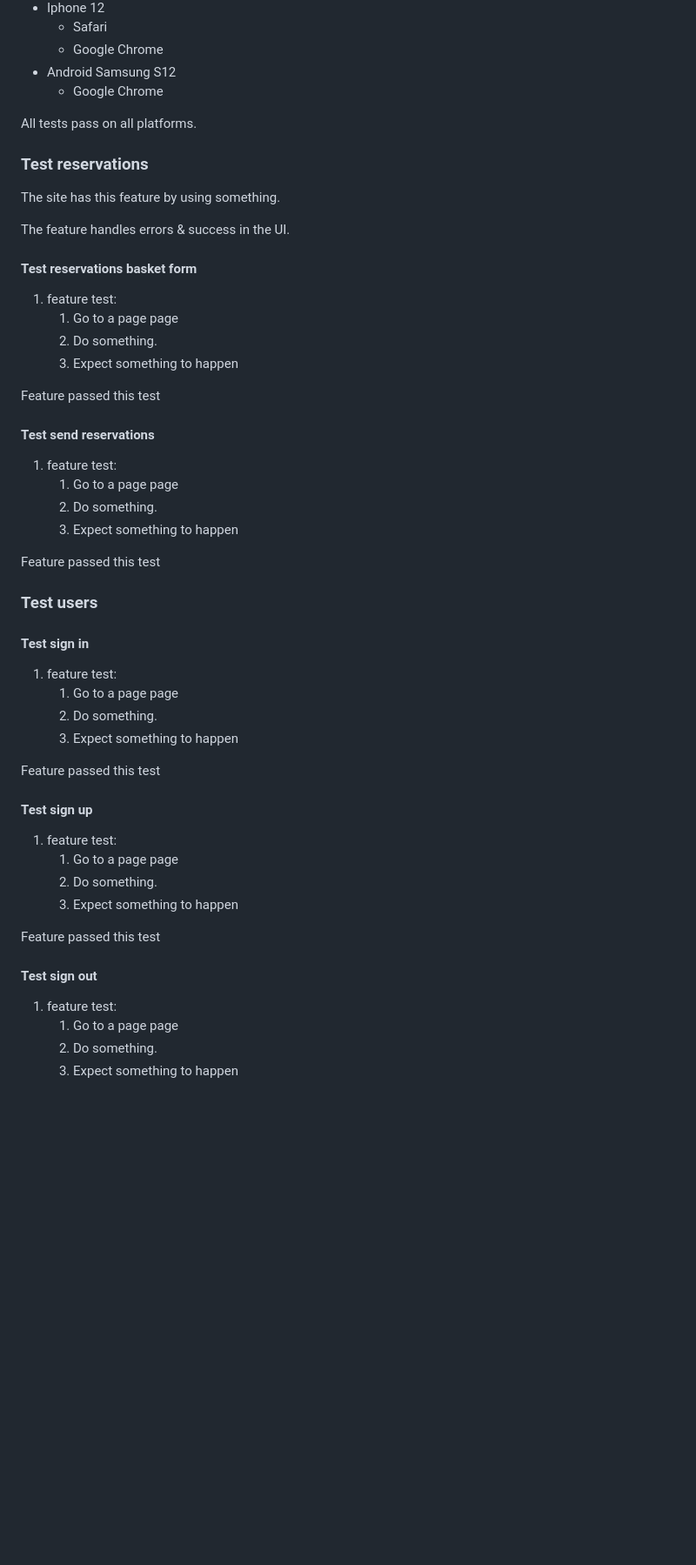
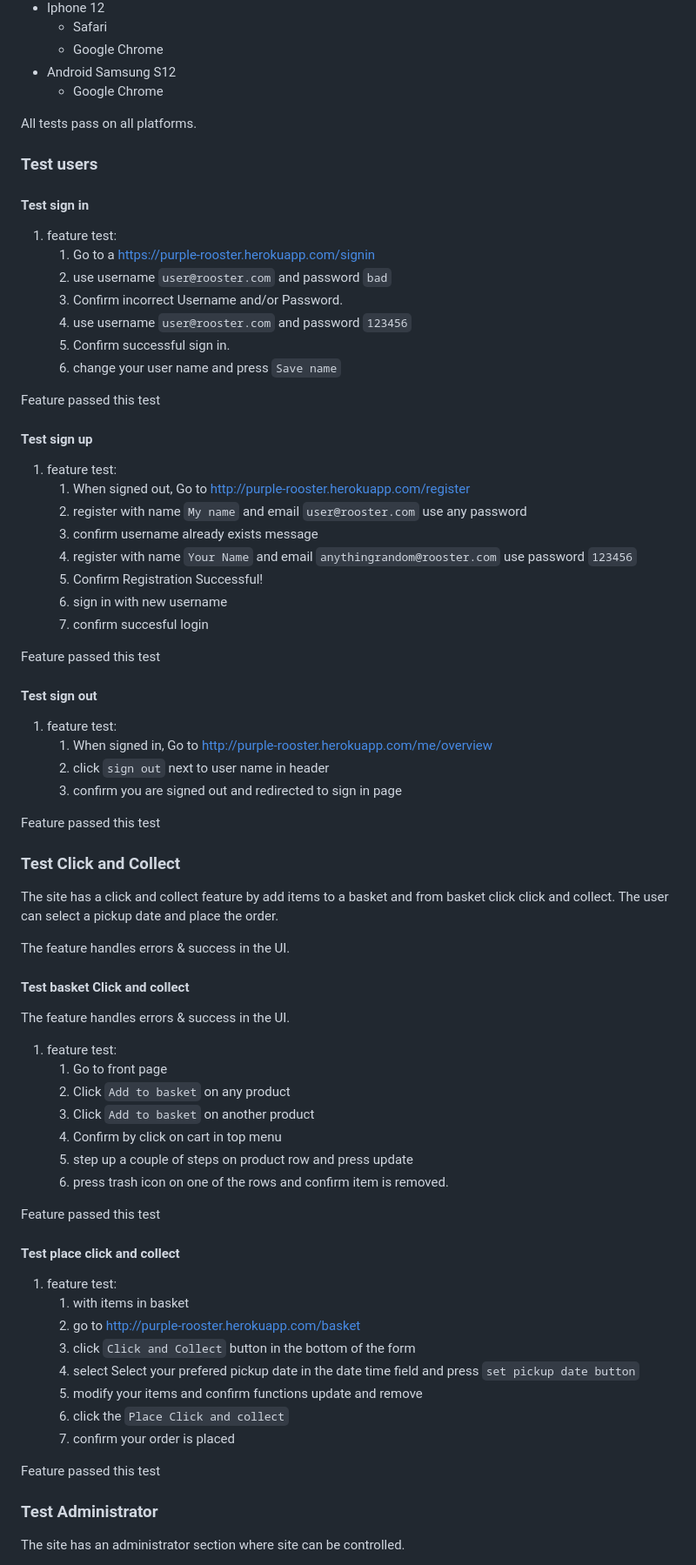
Before and after one commit to malmgrenola/rooster, a Markdown page: README.md, the part around the change printed below. Shown: that part at 87% size. Drawn GitHub-style; blank space fills up the shorter version.

Commit message:
docs: add tests

```diff
--- a/README.md
+++ b/README.md
@@ -223,53 +223,77 @@ Site is tested on the following platforms and browsers
 
 All tests pass on all platforms.
 
-### Test reservations
-
-The site has this feature by using something.
-
-The feature handles errors & success in the UI.
-
-#### Test reservations basket form
-
-1. feature test:
-   1. Go to a page page
-   2. Do something.
-   3. Expect something to happen
-
-Feature passed this test
-
-#### Test send reservations
-
-1. feature test:
-   1. Go to a page page
-   2. Do something.
-   3. Expect something to happen
-
-Feature passed this test
-
 ### Test users
 
 #### Test sign in
 
 1. feature test:
-   1. Go to a page page
-   2. Do something.
-   3. Expect something to happen
+   1. Go to a https://purple-rooster.herokuapp.com/signin
+   2. use username `user@rooster.com` and password `bad`
+   3. Confirm incorrect Username and/or Password.
+   4. use username `user@rooster.com` and password `123456`
+   5. Confirm successful sign in.
+   6. change your user name and press `Save name`
 
 Feature passed this test
 
 #### Test sign up
 
 1. feature test:
-   1. Go to a page page
-   2. Do something.
-   3. Expect something to happen
+   1. When signed out, Go to http://purple-rooster.herokuapp.com/register
+   2. register with name `My name` and email `user@rooster.com` use any password
+   3. confirm username already exists message
+   4. register with name `Your Name` and email `anythingrandom@rooster.com` use password `123456`
+   5. Confirm Registration Successful!
+   6. sign in with new username
+   7. confirm succesful login
 
 Feature passed this test
 
 #### Test sign out
 
 1. feature test:
-   1. Go to a page page
-   2. Do something.
-   3. Expect something to happen
+   1. When signed in, Go to http://purple-rooster.herokuapp.com/me/overview
+   2. click `sign out` next to user name in header
+   3. confirm you are signed out and redirected to sign in page
+
+Feature passed this test
+
+### Test Click and Collect
+
+The site has a click and collect feature by add items to a basket and from basket click click and collect.
+The user can select a pickup date and place the order.
+
+The feature handles errors & success in the UI.
+
+#### Test basket Click and collect
+
+The feature handles errors & success in the UI.
+
+1. feature test:
+   1. Go to front page
+   2. Click `Add to basket` on any product
+   3. Click `Add to basket` on another product
+   4. Confirm by click on cart in top menu
+   5. step up a couple of steps on product row and press update
+   6. press trash icon on one of the rows and confirm item is removed.
+
+Feature passed this test
+
+#### Test place click and collect
+
+1. feature test:
+   1. with items in basket
+   2. go to http://purple-rooster.herokuapp.com/basket
+   3. click `Click and Collect` button in the bottom of the form
+   4. select Select your prefered pickup date in the date time field and press `set pickup date button`
+   5. modify your items and confirm functions update and remove
+   6. click the `Place Click and collect`
+   7. confirm your order is placed
+
+Feature passed this test
+
+### Test Administrator
+
+The site has an administrator section where site can be controlled.
+
```
Also changed, not shown: other parts of README.md (+77 -11 lines), static/assets/testproduct.jpg (added).
